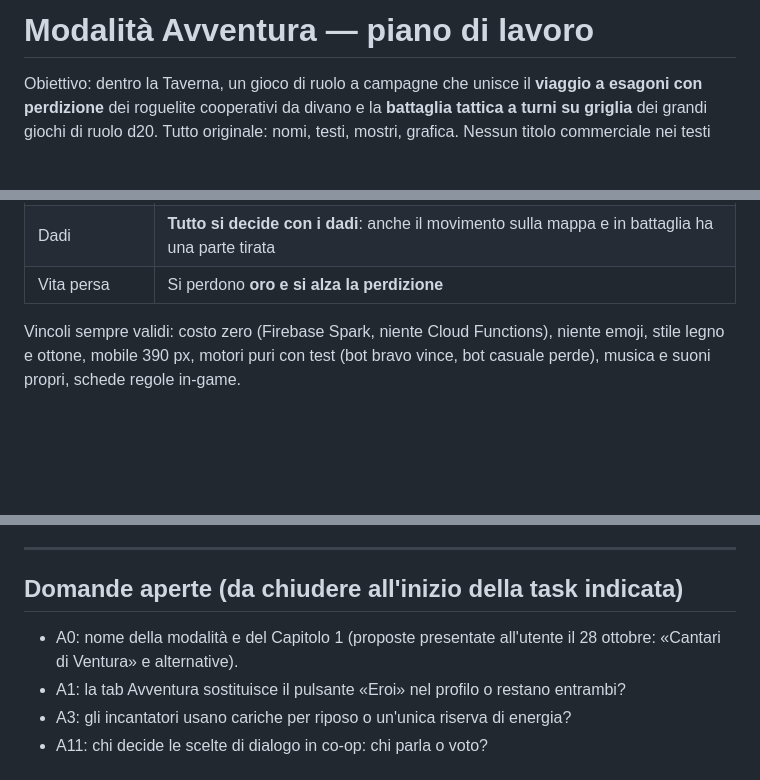
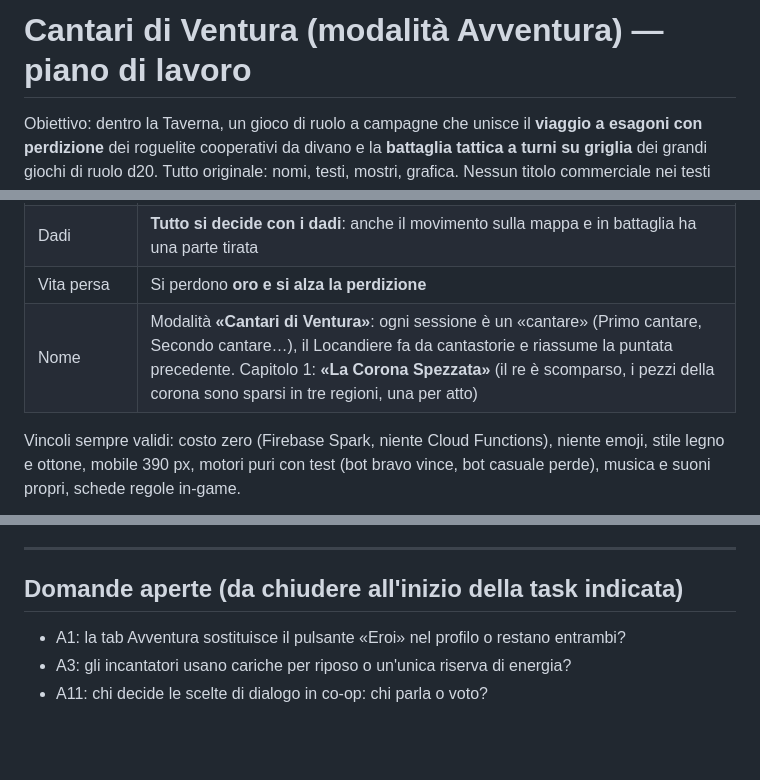
Before and after one commit to AngeloBerardi/La-taverna-dei-giochi, a Markdown page: docs/AVVENTURA.md, 3 parts joined by grey strips. Drawn GitHub-style; blank space fills up the shorter version.

Commit message:
Scegli i nomi: Cantari di Ventura, Capitolo 1 La Corona Spezzata
Co-Authored-By: Claude Opus 5.5 <noreply@anthropic.com>
Claude-Session: https://claude.ai/code/session_01Jie1cZc45WsUmMk8odbb1z

```diff
--- a/docs/AVVENTURA.md
+++ b/docs/AVVENTURA.md
@@ -1,4 +1,4 @@
-# Modalità Avventura — piano di lavoro
+# Cantari di Ventura (modalità Avventura) — piano di lavoro
 
 Obiettivo: dentro la Taverna, un gioco di ruolo a campagne che unisce il **viaggio a esagoni con perdizione** dei roguelite cooperativi da divano e la **battaglia tattica a turni su griglia** dei grandi giochi di ruolo d20. Tutto originale: nomi, testi, mostri, grafica. Nessun titolo commerciale nei testi visibili né nei documenti: qui si parla di «modelli di riferimento».
 
@@ -18,6 +18,7 @@ Questo documento sostituisce la sezione «Da fare» di `docs/CAMPAGNE.md`. Ogni
 | Forma della battaglia | **Esagoni**, come la mappa del mondo |
 | Dadi | **Tutto si decide con i dadi**: anche il movimento sulla mappa e in battaglia ha una parte tirata |
 | Vita persa | Si perdono **oro e si alza la perdizione** |
+| Nome | Modalità **«Cantari di Ventura»**: ogni sessione è un «cantare» (Primo cantare, Secondo cantare…), il Locandiere fa da cantastorie e riassume la puntata precedente. Capitolo 1: **«La Corona Spezzata»** (il re è scomparso, i pezzi della corona sono sparsi in tre regioni, una per atto) |
 
 Vincoli sempre validi: costo zero (Firebase Spark, niente Cloud Functions), niente emoji, stile legno e ottone, mobile 390 px, motori puri con test (bot bravo vince, bot casuale perde), musica e suoni propri, schede regole in-game.
 
@@ -190,7 +191,6 @@ Scopo: il cuore del gioco. Motore puro `ASCO`, stato JSON, deterministico.
 ---
 
 ## Domande aperte (da chiudere all'inizio della task indicata)
-- A0: nome della modalità e del Capitolo 1 (proposte presentate all'utente il 28 ottobre: «Cantari di Ventura» e alternative).
 - A1: la tab Avventura sostituisce il pulsante «Eroi» nel profilo o restano entrambi?
 - A3: gli incantatori usano cariche per riposo o un'unica riserva di energia?
 - A11: chi decide le scelte di dialogo in co-op: chi parla o voto?
```
